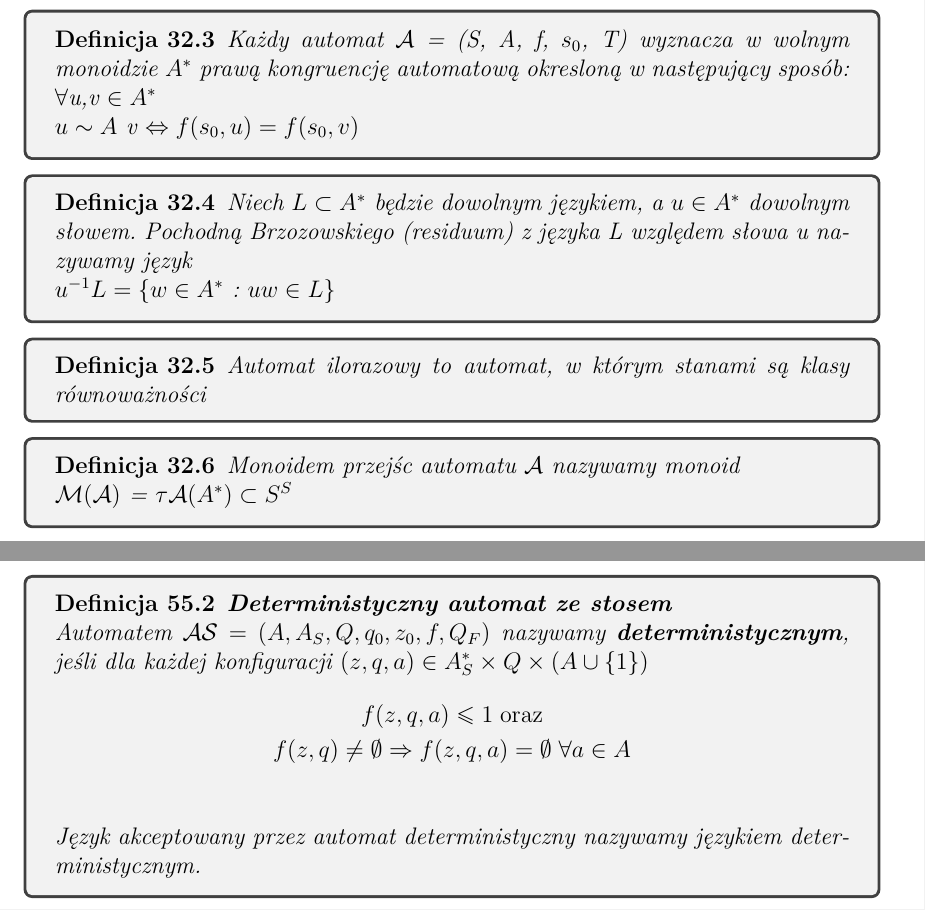
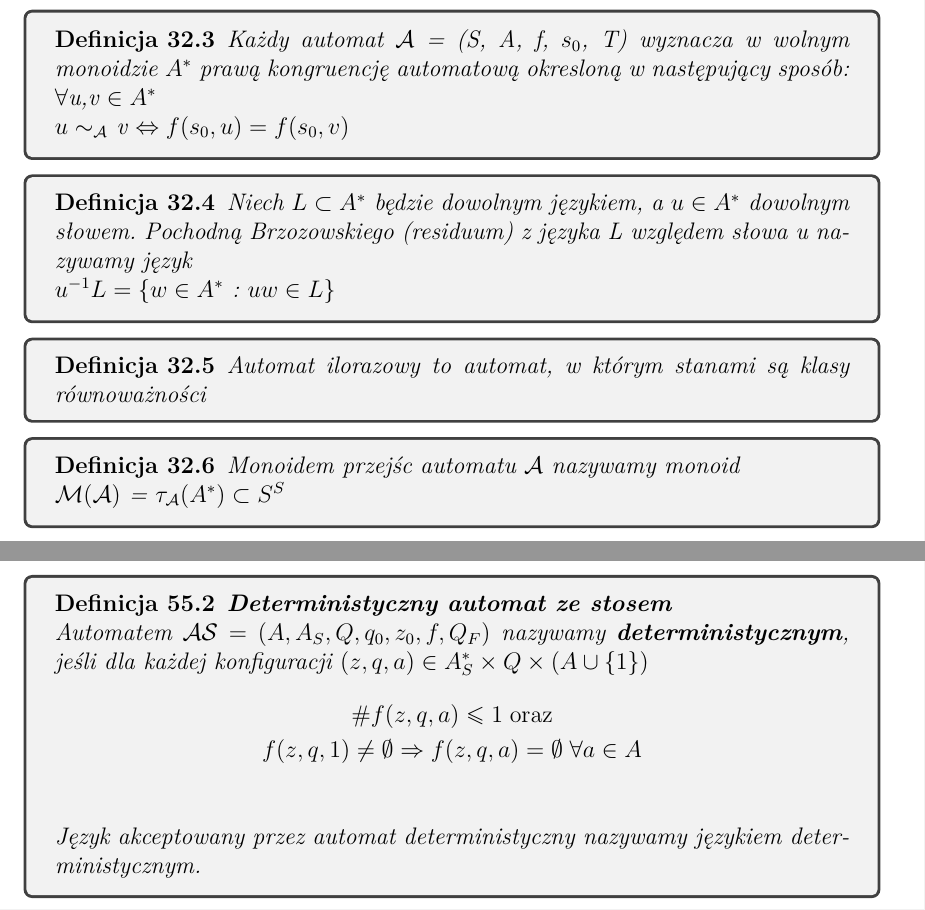
Before and after one commit to mdymek/EGZ_licencjacki, a LaTeX document (teoria/teoria.tex, which reads teoria/tpi.tex): two parts of pages 83 and 134 of 303, joined at a grey line, cut so that both start at the same text. Compiled offline with pdfLaTeX.

Commit message:
small fixes and typos in theory tpi

```diff
--- a/teoria/tpi.tex
+++ b/teoria/tpi.tex
@@ -163,7 +163,7 @@
     \begin{definition}
         Każdy automat $\mathcal{A}$ = (S, A, f, $s_{0}$, T) wyznacza w wolnym monoidzie $A^{*}$ prawą kongruencję automatową okresloną w następujący sposób: \\
         $\forall$u,v $\in A^{*}$ \\
-        $u \sim A$ v $\Leftrightarrow f(s_{0}, u) = f(s_{0}, v)$
+        $u \sim_\mathcal{A}$ v $\Leftrightarrow f(s_{0}, u) = f(s_{0}, v)$
     \end{definition}
 
     \begin{definition}
@@ -178,7 +178,7 @@
 
     \begin{definition}
         Monoidem przejśc automatu $\mathcal{A}$ nazywamy monoid \\
-        $\mathcal{M(A)}$ = $\tau \mathcal{A}(A^*) \subset S^{S}$
+        $\mathcal{M(A)}$ = $\tau_\mathcal{A}(A^*) \subset S^{S}$
     \end{definition}
 
     \begin{definition}
@@ -1784,8 +1784,8 @@
         \textbf{deterministycznym}, jeśli dla każdej konfiguracji
         $(z, q, a) \in A_S^* \times Q \times (A \cup \{1\})$
         \begin{gather*}
-            f(z, q, a) \leq 1 \; \mathrm{oraz}\\
-            f(z, q) \neq \emptyset \Rightarrow f(z, q, a) = \emptyset \; \forall a \in A\\
+            \# f(z, q, a) \leq 1 \; \mathrm{oraz}\\
+            f(z, q, 1) \neq \emptyset \Rightarrow f(z, q, a) = \emptyset \; \forall a \in A\\
         \end{gather*}
         Język akceptowany przez automat deterministyczny nazywamy językiem deterministycznym.
     \end{definition}
```
